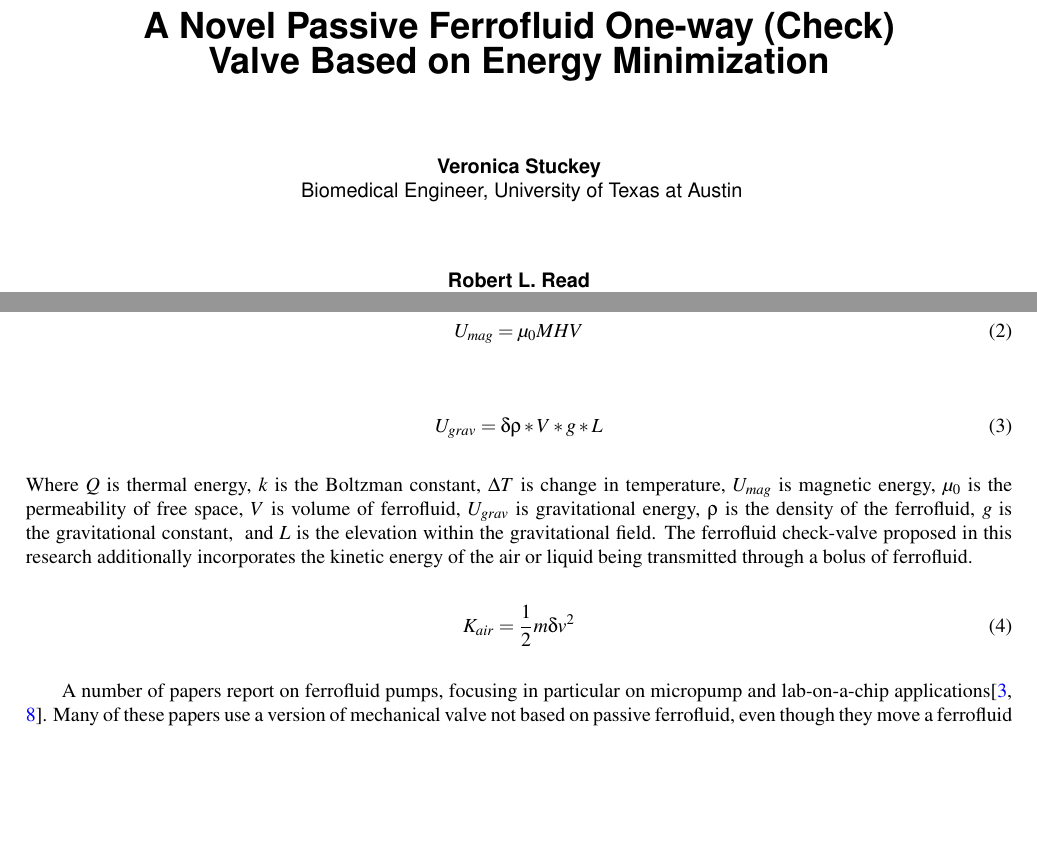
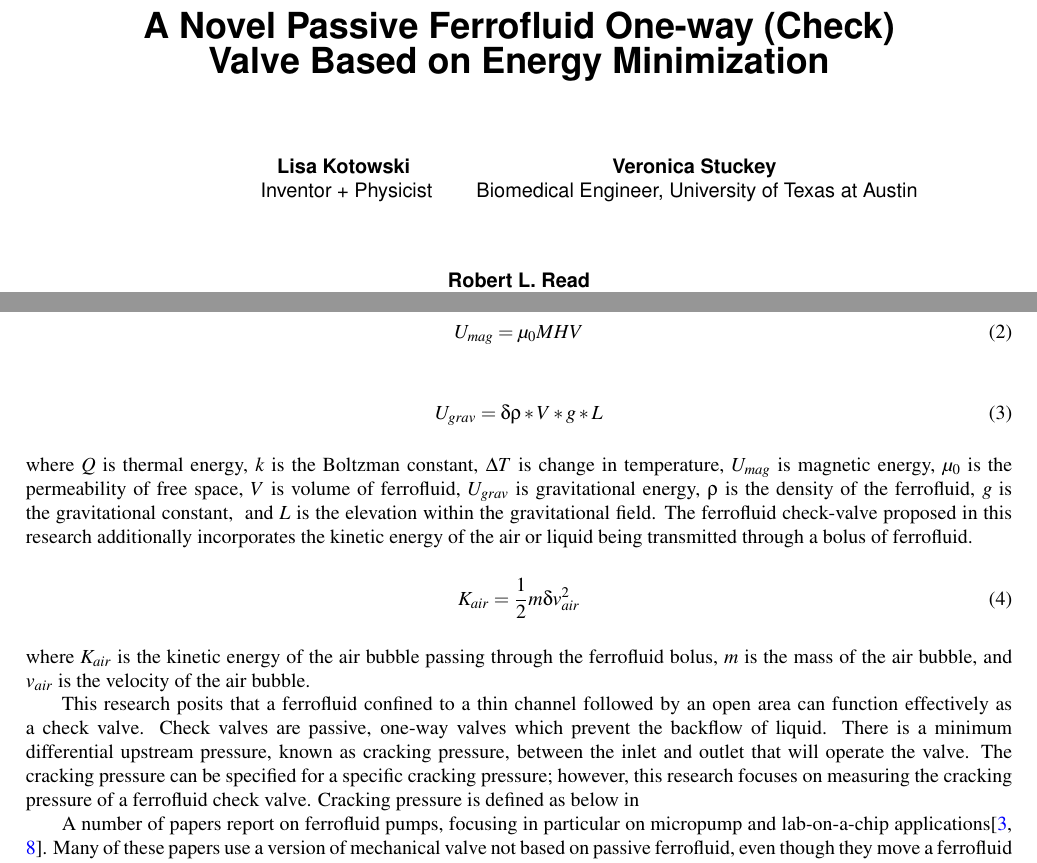
Before and after one commit to PubInv/ferrofluidcheckvalve, a LaTeX document (doc/EnergyMinimization/asme2ej.tex): two parts of pages 1 and 2 of 17, joined at a grey line, cut so that both start at the same text, the shorter picture padded with empty space. Compiled offline with pdfLaTeX.

Commit message:
Update asme2ej.tex
check valve mth

```diff
--- a/doc/EnergyMinimization/asme2ej.tex
+++ b/doc/EnergyMinimization/asme2ej.tex
@@ -51,8 +51,12 @@
 \title{A Novel Passive Ferrofluid One-way (Check) Valve Based on Energy Minimization}
 
 %%% first author
-
-
+}
+\author{Lisa Kotowski
+  \affiliation{
+    Inventor + Physicist \\
+    %%Email:  lkotowski02@gmail.com
+    }
 }
 \author{Veronica Stuckey
   \affiliation{
@@ -165,15 +169,24 @@ The three primary mechanisms that are responsible for the existence of ferroflui
 \begin{equation}
   U_{grav} = {\delta}{\rho}*V*g*L
 \end{equation}
-Where $Q$ is thermal energy, $k$ is the Boltzman constant, $\Delta{T}$ is change in temperature,
+where $Q$ is thermal energy, $k$ is the Boltzman constant, $\Delta{T}$ is change in temperature,
 $U_{mag}$ is magnetic energy, ${\mu}_{0}$ is the permeability of free space, $V$ is volume of ferrofluid,
 $U_{grav}$ is gravitational energy, $\rho$ is the density of the ferrofluid, $g$ is the gravitational constant, \
 and $L$ is the elevation within the gravitational field. The ferrofluid check-valve proposed in
 this research additionally incorporates the kinetic energy of the air or liquid being transmitted through
 a bolus of ferrofluid.
 \begin{equation}
-  K_{air} = \frac{1}{2}m{\delta}v^{2}
+  K_{air} = \frac{1}{2}m{\delta}v_{air}^{2}
 \end{equation}
+where $K_{air}$ is the kinetic energy of the air bubble passing through the ferrofluid bolus,
+$m$ is the mass of the air bubble, and $v_{air}$ is the velocity of the air bubble.
+
+This research posits that a ferrofluid confined to a thin channel followed by an open area can function
+effectively as a check valve. Check valves are passive, one-way valves which prevent the backflow of liquid.
+There is a minimum differential upstream pressure, known as cracking pressure, between the inlet and outlet
+that will operate the valve. The cracking pressure can be specified for a specific cracking pressure; however,
+this research focuses on measuring the cracking pressure of a ferrofluid check valve. Cracking pressure is defined as
+below in %Equation number
 
 A number of papers report on ferrofluid pumps, focusing in particular
 on micropump and lab-on-a-chip applications\cite{ozbey2015modeling,hsu2018biocompatible}.
```
